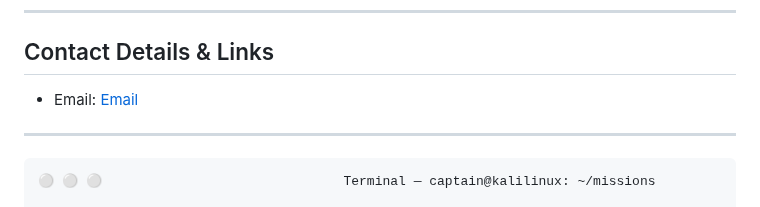
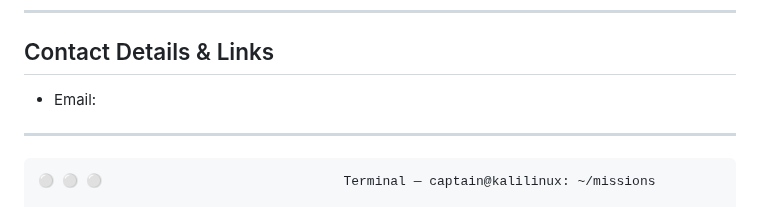
Before and after one commit to secwexen/secwexen, a Markdown page: README.md, the part around the change. Drawn GitHub-style.

```diff
--- a/README.md
+++ b/README.md
@@ -154,7 +154,7 @@ Planned certifications and academic milestones include:
 
 ## Contact Details & Links
 
-- Email: [Email]()
+- Email: []()
 
 ---
 
```
